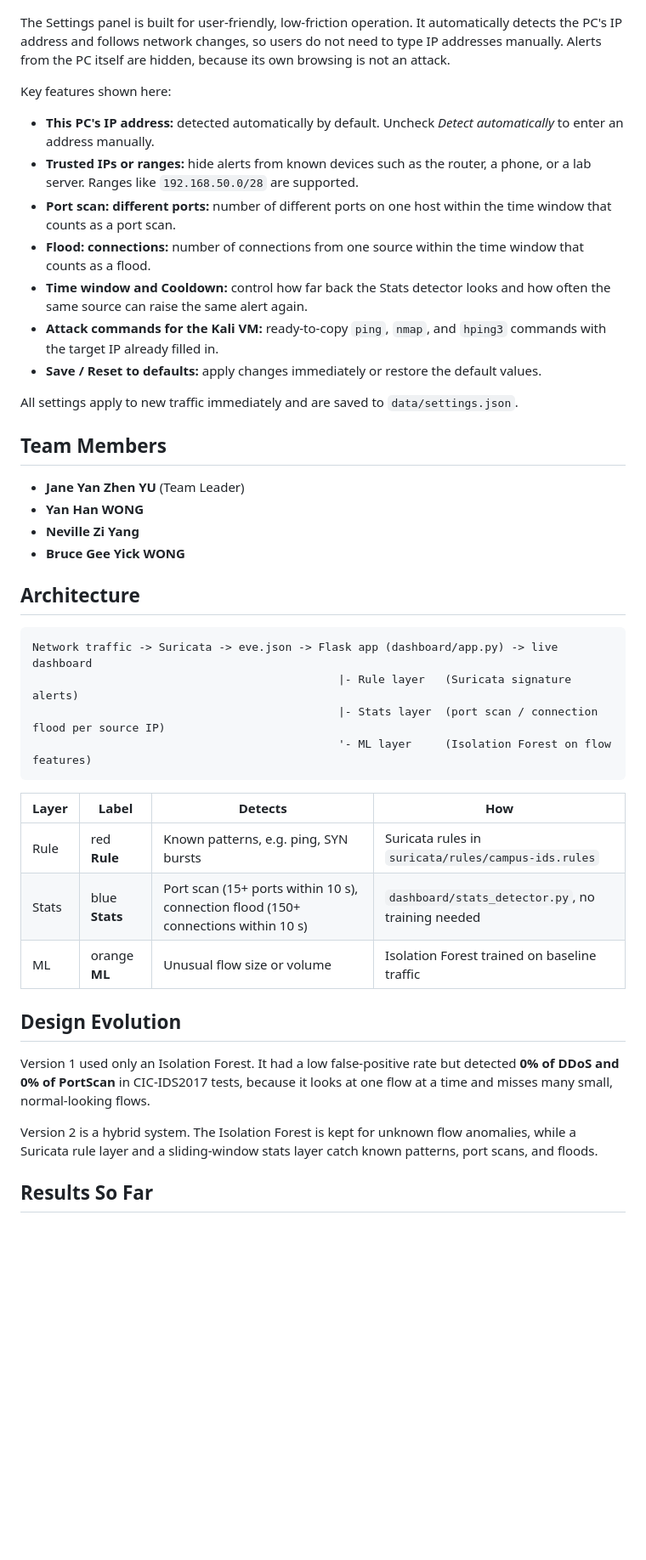
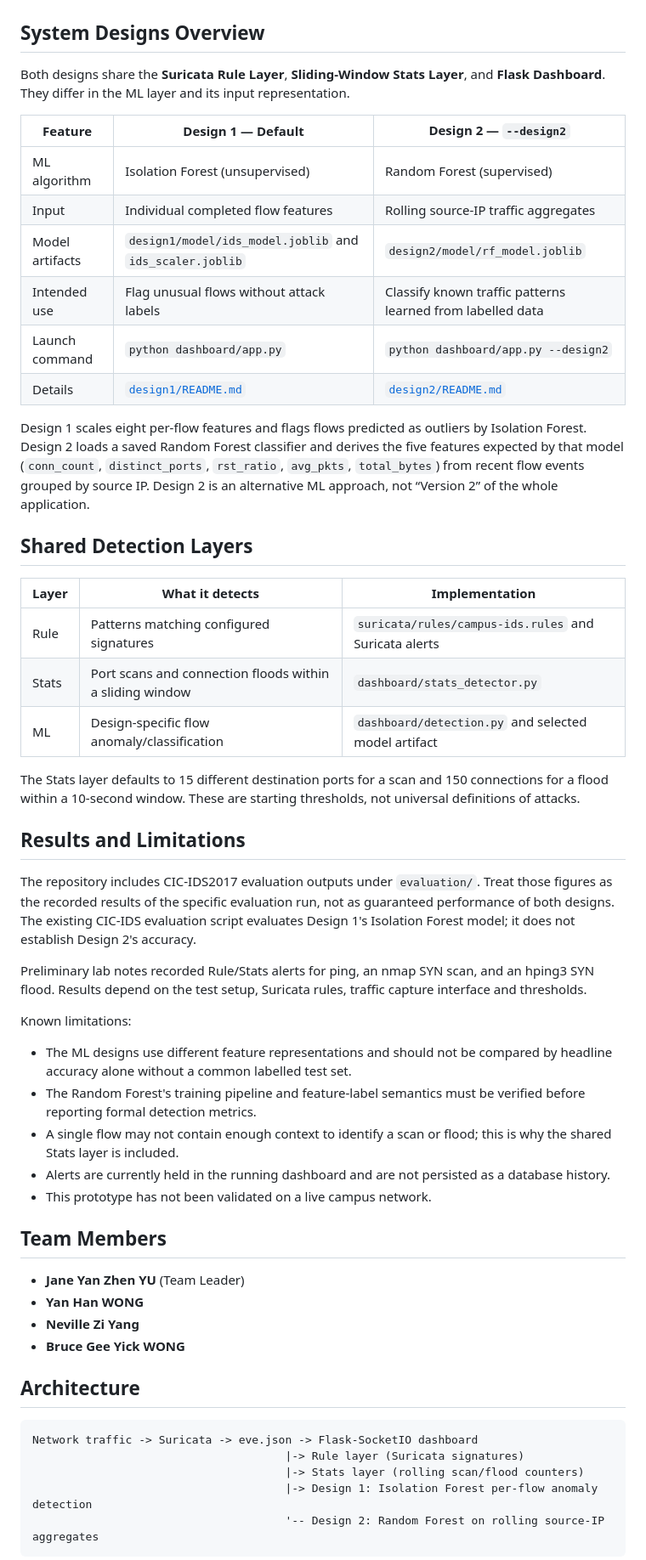
Before and after one commit to wyhannnnn423/ICT30016-ICT-Innovation-Project, a Markdown page: campus-ids/README.md, the part around one of its changes. Shown at 85% size. Rendered like a GitHub page; blank space fills up the shorter version.

````diff
--- a/campus-ids/README.md
+++ b/campus-ids/README.md
@@ -24,18 +17,44 @@ Main dashboard features:
 
 ![Campus IDS Settings Panel](assets/settings.jpg)
 
-The Settings panel is built for user-friendly, low-friction operation. It automatically detects the PC's IP address and follows network changes, so users do not need to type IP addresses manually. Alerts from the PC itself are hidden, because its own browsing is not an attack.
+## System Designs Overview
 
-Key features shown here:
-- **This PC's IP address:** detected automatically by default. Uncheck *Detect automatically* to enter an address manually.
-- **Trusted IPs or ranges:** hide alerts from known devices such as the router, a phone, or a lab server. Ranges like `192.168.50.0/28` are supported.
-- **Port scan: different ports:** number of different ports on one host within the time window that counts as a port scan.
-- **Flood: connections:** number of connections from one source within the time window that counts as a flood.
-- **Time window and Cooldown:** control how far back the Stats detector looks and how often the same source can raise the same alert again.
-- **Attack commands for the Kali VM:** ready-to-copy `ping`, `nmap`, and `hping3` commands with the target IP already filled in.
-- **Save / Reset to defaults:** apply changes immediately or restore the default values.
+Both designs share the **Suricata Rule Layer**, **Sliding-Window Stats Layer**, and **Flask Dashboard**. They differ in the ML layer and its input representation.
 
-All settings apply to new traffic immediately and are saved to `data/settings.json`.
+| Feature | Design 1 — Default | Design 2 — `--design2` |
+|---|---|---|
+| ML algorithm | Isolation Forest (unsupervised) | Random Forest (supervised) |
+| Input | Individual completed flow features | Rolling source-IP traffic aggregates |
+| Model artifacts | `design1/model/ids_model.joblib` and `ids_scaler.joblib` | `design2/model/rf_model.joblib` |
+| Intended use | Flag unusual flows without attack labels | Classify known traffic patterns learned from labelled data |
+| Launch command | `python dashboard/app.py` | `python dashboard/app.py --design2` |
+| Details | [`design1/README.md`](design1/README.md) | [`design2/README.md`](design2/README.md) |
+
+Design 1 scales eight per-flow features and flags flows predicted as outliers by Isolation Forest. Design 2 loads a saved Random Forest classifier and derives the five features expected by that model (`conn_count`, `distinct_ports`, `rst_ratio`, `avg_pkts`, `total_bytes`) from recent flow events grouped by source IP. Design 2 is an alternative ML approach, not “Version 2” of the whole application.
+
+## Shared Detection Layers
+
+| Layer | What it detects | Implementation |
+|---|---|---|
+| Rule | Patterns matching configured signatures | `suricata/rules/campus-ids.rules` and Suricata alerts |
+| Stats | Port scans and connection floods within a sliding window | `dashboard/stats_detector.py` |
+| ML | Design-specific flow anomaly/classification | `dashboard/detection.py` and selected model artifact |
+
+The Stats layer defaults to 15 different destination ports for a scan and 150 connections for a flood within a 10-second window. These are starting thresholds, not universal definitions of attacks.
+
+## Results and Limitations
+
+The repository includes CIC-IDS2017 evaluation outputs under `evaluation/`. Treat those figures as the recorded results of the specific evaluation run, not as guaranteed performance of both designs. The existing CIC-IDS evaluation script evaluates Design 1's Isolation Forest model; it does not establish Design 2's accuracy.
+
+Preliminary lab notes recorded Rule/Stats alerts for ping, an nmap SYN scan, and an hping3 SYN flood. Results depend on the test setup, Suricata rules, traffic capture interface and thresholds.
+
+Known limitations:
+- The ML designs use different feature representations and should not be compared by headline accuracy alone without a common labelled test set.
+- The Random Forest's training pipeline and feature-label semantics must be verified before reporting formal detection metrics.
+- A single flow may not contain enough context to identify a scan or flood; this is why the shared Stats layer is included.
+- Alerts are currently held in the running dashboard and are not persisted as a database history.
+- This prototype has not been validated on a live campus network.
+
 ## Team Members
 
 - **Jane Yan Zhen YU** (Team Leader)
@@ -46,23 +65,9 @@ All settings apply to new traffic immediately and are saved to `data/settings.js
 ## Architecture
 
 ```text
-Network traffic -> Suricata -> eve.json -> Flask app (dashboard/app.py) -> live dashboard
-                                              |- Rule layer   (Suricata signature alerts)
-                                              |- Stats layer  (port scan / connection flood per source IP)
-                                              '- ML layer     (Isolation Forest on flow features)
+Network traffic -> Suricata -> eve.json -> Flask-SocketIO dashboard
+                                      |-> Rule layer (Suricata signatures)
+                                      |-> Stats layer (rolling scan/flood counters)
+                                      |-> Design 1: Isolation Forest per-flow anomaly detection
+                                      '-- Design 2: Random Forest on rolling source-IP aggregates
 ```
-
-| Layer | Label | Detects | How |
-|---|---|---|---|
-| Rule | red **Rule** | Known patterns, e.g. ping, SYN bursts | Suricata rules in `suricata/rules/campus-ids.rules` |
-| Stats | blue **Stats** | Port scan (15+ ports within 10 s), connection flood (150+ connections within 10 s) | `dashboard/stats_detector.py`, no training needed |
-| ML | orange **ML** | Unusual flow size or volume | Isolation Forest trained on baseline traffic |
-
-## Design Evolution
-
-Version 1 used only an Isolation Forest. It had a low false-positive rate but detected **0% of DDoS and 0% of PortScan** in CIC-IDS2017 tests, because it looks at one flow at a time and misses many small, normal-looking flows.
-
-Version 2 is a hybrid system. The Isolation Forest is kept for unknown flow anomalies, while a Suricata rule layer and a sliding-window stats layer catch known patterns, port scans, and floods.
-
-## Results So Far
-
````
Also changed, not shown: other parts of campus-ids/README.md (+80 -91 lines).
